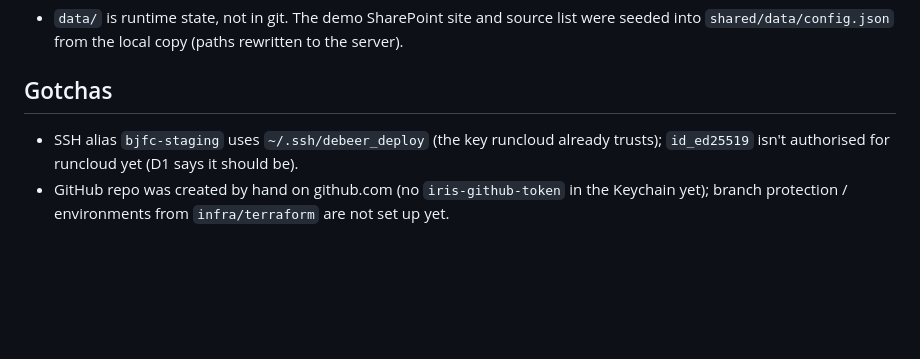
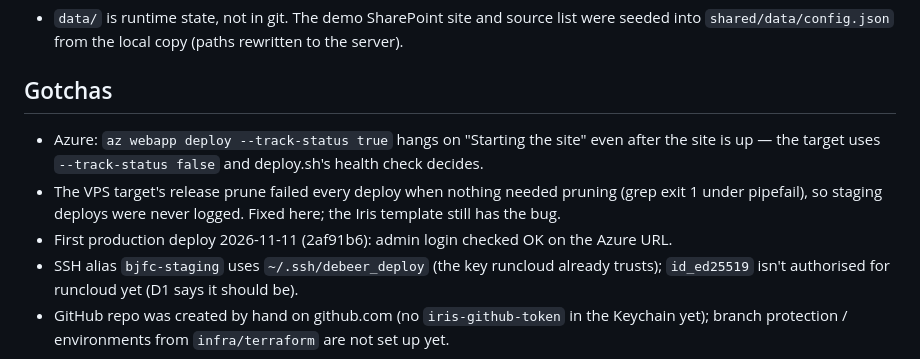
Before and after one commit to StevenPhyffer/bjfc, a Markdown page: docs/HANDOFF.md, the part around the change. GitHub-like rendering; blank space fills up the shorter version.

Commit message:
docs: handoff notes for the Azure production deploy
Co-Authored-By: Claude Opus 5.5 <noreply@anthropic.com>

```diff
--- a/docs/HANDOFF.md
+++ b/docs/HANDOFF.md
@@ -58,6 +58,11 @@ Keep this current: the next session (human or AI) starts here. No secrets.
   `shared/data/config.json` from the local copy (paths rewritten to the server).
 
 ## Gotchas
+- Azure: `az webapp deploy --track-status true` hangs on "Starting the site" even after the site is
+  up — the target uses `--track-status false` and deploy.sh's health check decides.
+- The VPS target's release prune failed every deploy when nothing needed pruning (grep exit 1 under
+  pipefail), so staging deploys were never logged. Fixed here; the Iris template still has the bug.
+- First production deploy 2026-11-11 (2af91b6): admin login checked OK on the Azure URL.
 - SSH alias `bjfc-staging` uses `~/.ssh/debeer_deploy` (the key runcloud already trusts);
   `id_ed25519` isn't authorised for runcloud yet (D1 says it should be).
 - GitHub repo was created by hand on github.com (no `iris-github-token` in the Keychain yet); branch protection / environments from
```
